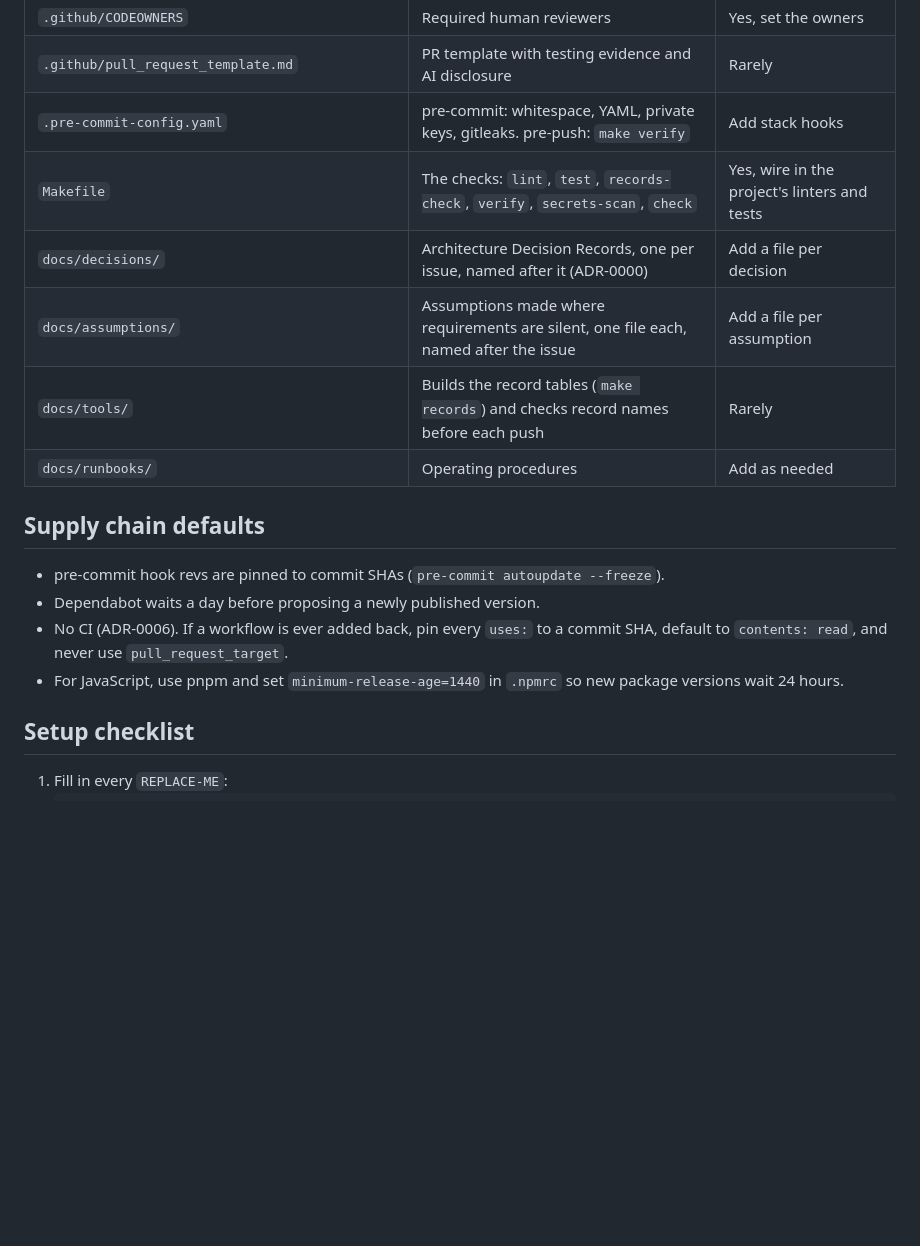
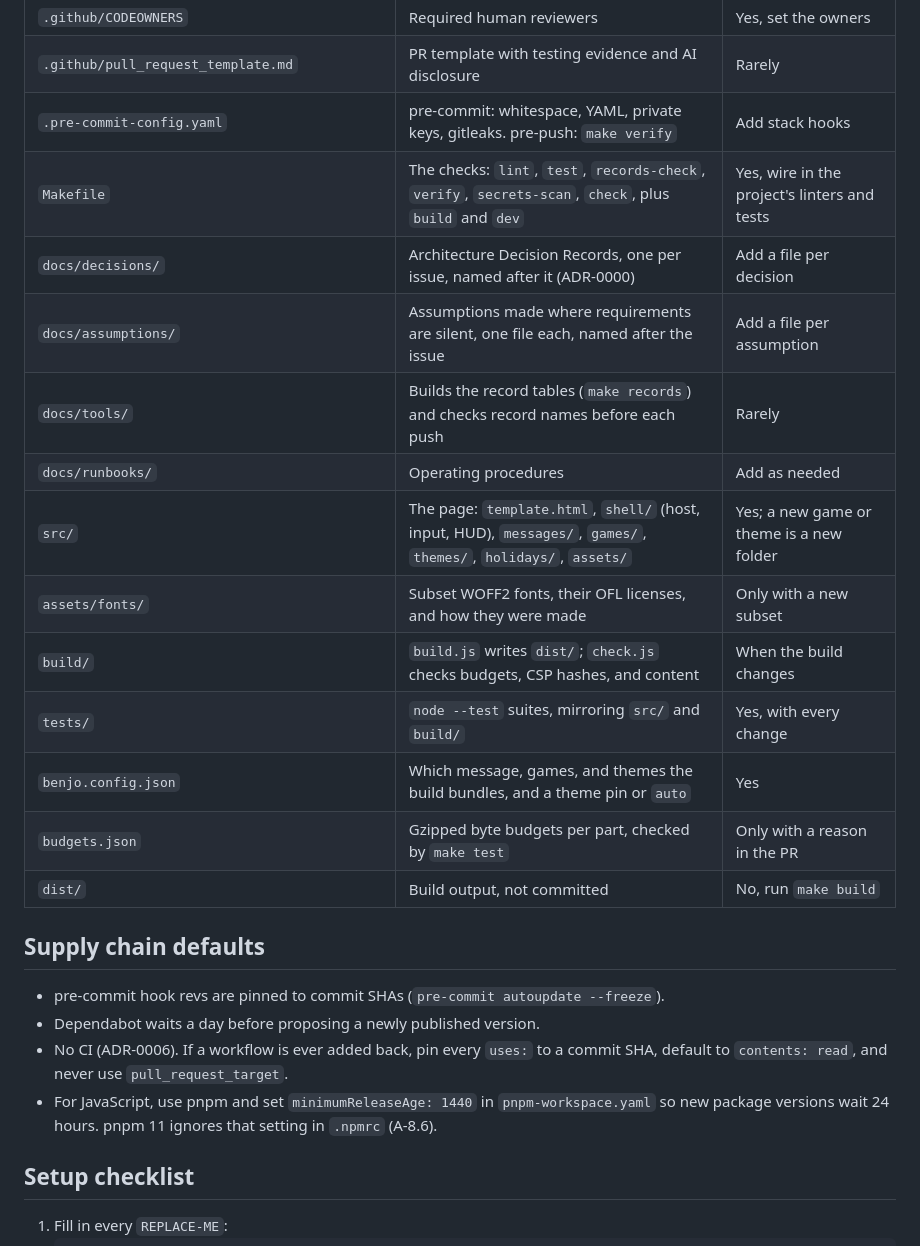
Before and after one commit to eFAILution/benjo-404, a Markdown page: README.md, the part around one of its changes. GitHub-like rendering; blank space fills up the shorter version.

```diff
--- a/README.md
+++ b/README.md
@@ -45,18 +82,25 @@ Every change starts with a GitHub issue, goes on a branch named after it, and re
 | `.github/CODEOWNERS` | Required human reviewers | Yes, set the owners |
 | `.github/pull_request_template.md` | PR template with testing evidence and AI disclosure | Rarely |
 | `.pre-commit-config.yaml` | pre-commit: whitespace, YAML, private keys, gitleaks. pre-push: `make verify` | Add stack hooks |
-| `Makefile` | The checks: `lint`, `test`, `records-check`, `verify`, `secrets-scan`, `check` | Yes, wire in the project's linters and tests |
+| `Makefile` | The checks: `lint`, `test`, `records-check`, `verify`, `secrets-scan`, `check`, plus `build` and `dev` | Yes, wire in the project's linters and tests |
 | `docs/decisions/` | Architecture Decision Records, one per issue, named after it (ADR-0000) | Add a file per decision |
 | `docs/assumptions/` | Assumptions made where requirements are silent, one file each, named after the issue | Add a file per assumption |
 | `docs/tools/` | Builds the record tables (`make records`) and checks record names before each push | Rarely |
 | `docs/runbooks/` | Operating procedures | Add as needed |
+| `src/` | The page: `template.html`, `shell/` (host, input, HUD), `messages/`, `games/`, `themes/`, `holidays/`, `assets/` | Yes; a new game or theme is a new folder |
+| `assets/fonts/` | Subset WOFF2 fonts, their OFL licenses, and how they were made | Only with a new subset |
+| `build/` | `build.js` writes `dist/`; `check.js` checks budgets, CSP hashes, and content | When the build changes |
+| `tests/` | `node --test` suites, mirroring `src/` and `build/` | Yes, with every change |
+| `benjo.config.json` | Which message, games, and themes the build bundles, and a theme pin or `auto` | Yes |
+| `budgets.json` | Gzipped byte budgets per part, checked by `make test` | Only with a reason in the PR |
+| `dist/` | Build output, not committed | No, run `make build` |
 
 ## Supply chain defaults
 
 - pre-commit hook revs are pinned to commit SHAs (`pre-commit autoupdate --freeze`).
 - Dependabot waits a day before proposing a newly published version.
 - No CI (ADR-0006). If a workflow is ever added back, pin every `uses:` to a commit SHA, default to `contents: read`, and never use `pull_request_target`.
-- For JavaScript, use pnpm and set `minimum-release-age=1440` in `.npmrc` so new package versions wait 24 hours.
+- For JavaScript, use pnpm and set `minimumReleaseAge: 1440` in `pnpm-workspace.yaml` so new package versions wait 24 hours. pnpm 11 ignores that setting in `.npmrc` (A-8.6).
 
 ## Setup checklist
 
```
Also changed, not shown: other parts of README.md (+38 -1 lines).
